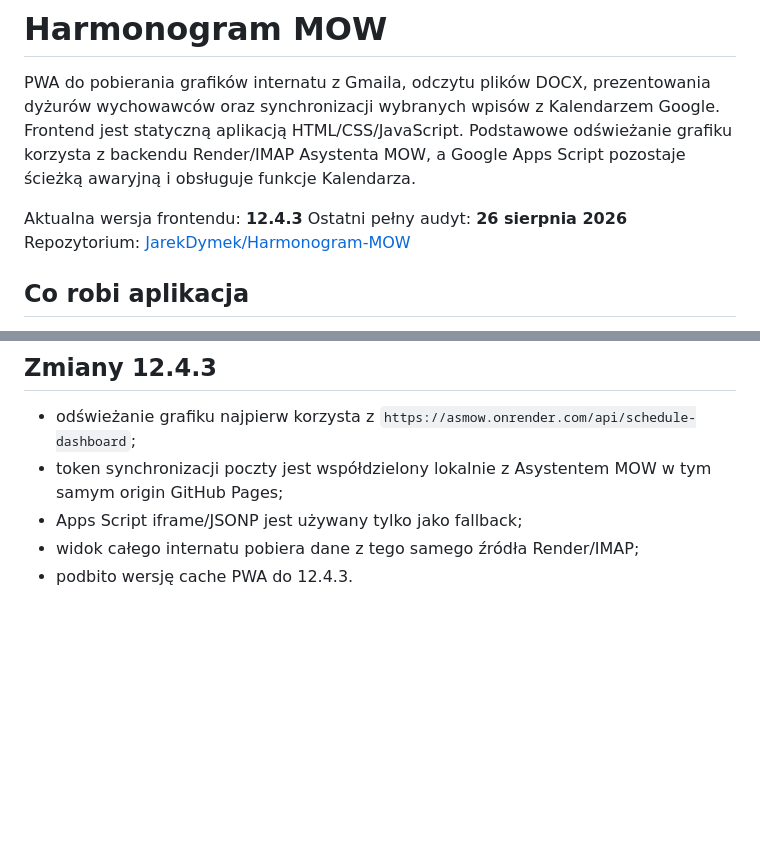
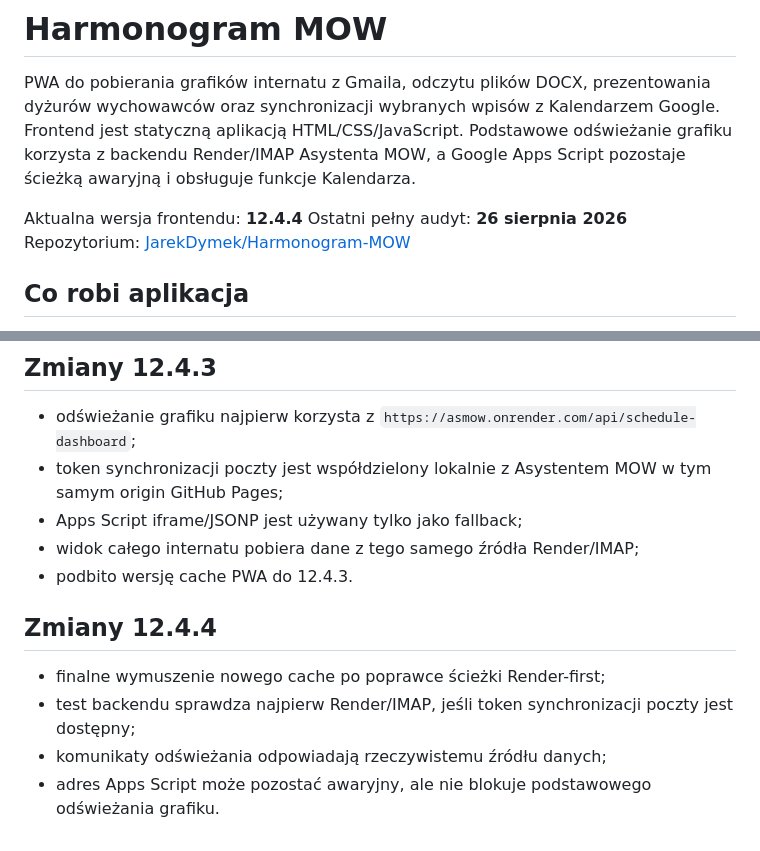
Before and after one commit to JarekDymek/Harmonogram-MOW, a Markdown page: README.md, 2 parts joined by grey strips. Drawn GitHub-style; blank space fills up the shorter version.

Commit message:
chore: finalize Harmonogram-MOW 12.4.4 (README.md)

```diff
--- a/README.md
+++ b/README.md
@@ -2,7 +2,7 @@
 
 PWA do pobierania grafików internatu z Gmaila, odczytu plików DOCX, prezentowania dyżurów wychowawców oraz synchronizacji wybranych wpisów z Kalendarzem Google. Frontend jest statyczną aplikacją HTML/CSS/JavaScript. Podstawowe odświeżanie grafiku korzysta z backendu Render/IMAP Asystenta MOW, a Google Apps Script pozostaje ścieżką awaryjną i obsługuje funkcje Kalendarza.
 
-Aktualna wersja frontendu: **12.4.3**
+Aktualna wersja frontendu: **12.4.4**
 Ostatni pełny audyt: **26 sierpnia 2026**
 Repozytorium: [JarekDymek/Harmonogram-MOW](https://github.com/JarekDymek/Harmonogram-MOW)
 
@@ -430,3 +430,11 @@ Automatyczny start pobiera zapisany dashboard również przy ustawionym tokenie
 - Apps Script iframe/JSONP jest używany tylko jako fallback;
 - widok całego internatu pobiera dane z tego samego źródła Render/IMAP;
 - podbito wersję cache PWA do 12.4.3.
+
+
+## Zmiany 12.4.4
+
+- finalne wymuszenie nowego cache po poprawce ścieżki Render-first;
+- test backendu sprawdza najpierw Render/IMAP, jeśli token synchronizacji poczty jest dostępny;
+- komunikaty odświeżania odpowiadają rzeczywistemu źródłu danych;
+- adres Apps Script może pozostać awaryjny, ale nie blokuje podstawowego odświeżania grafiku.
```
